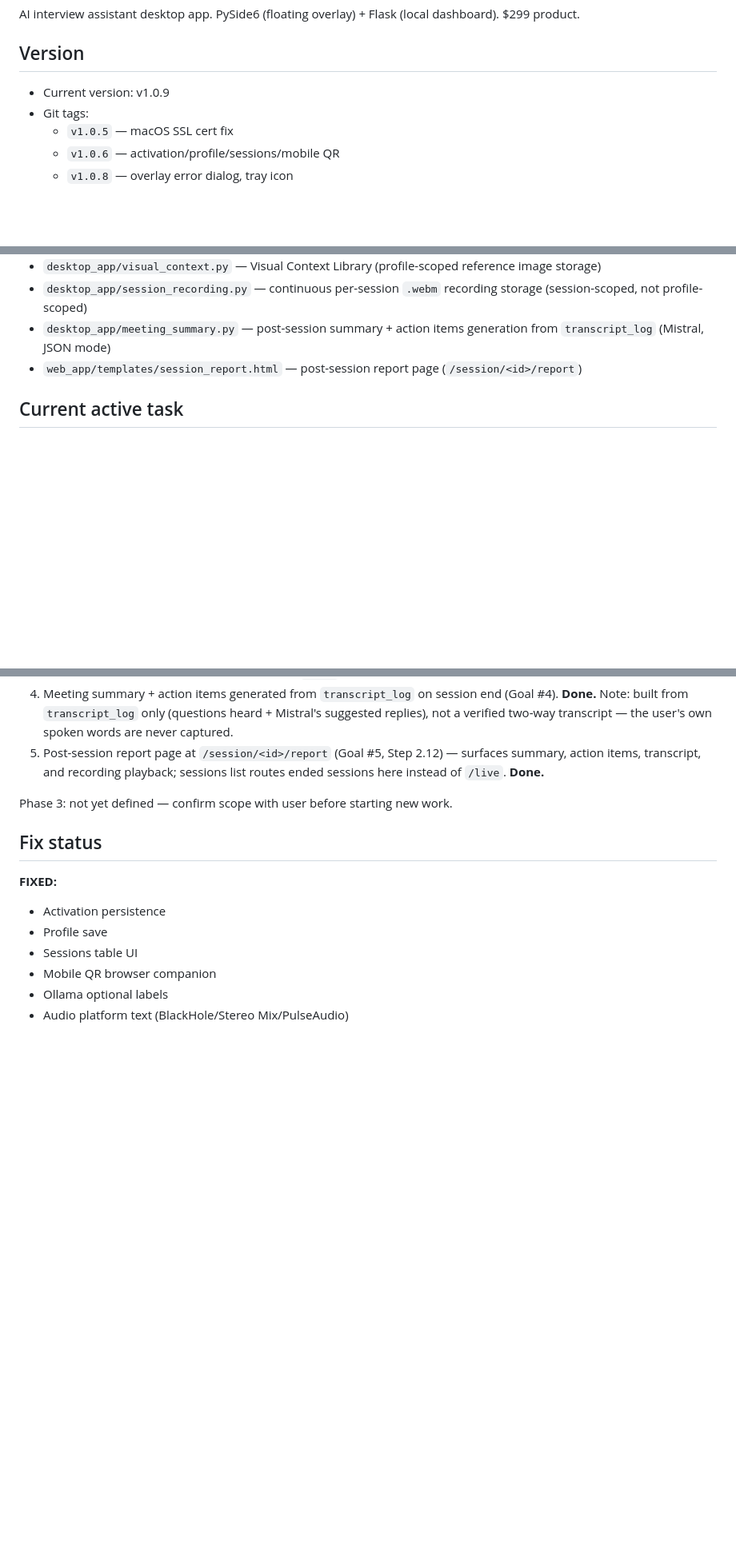
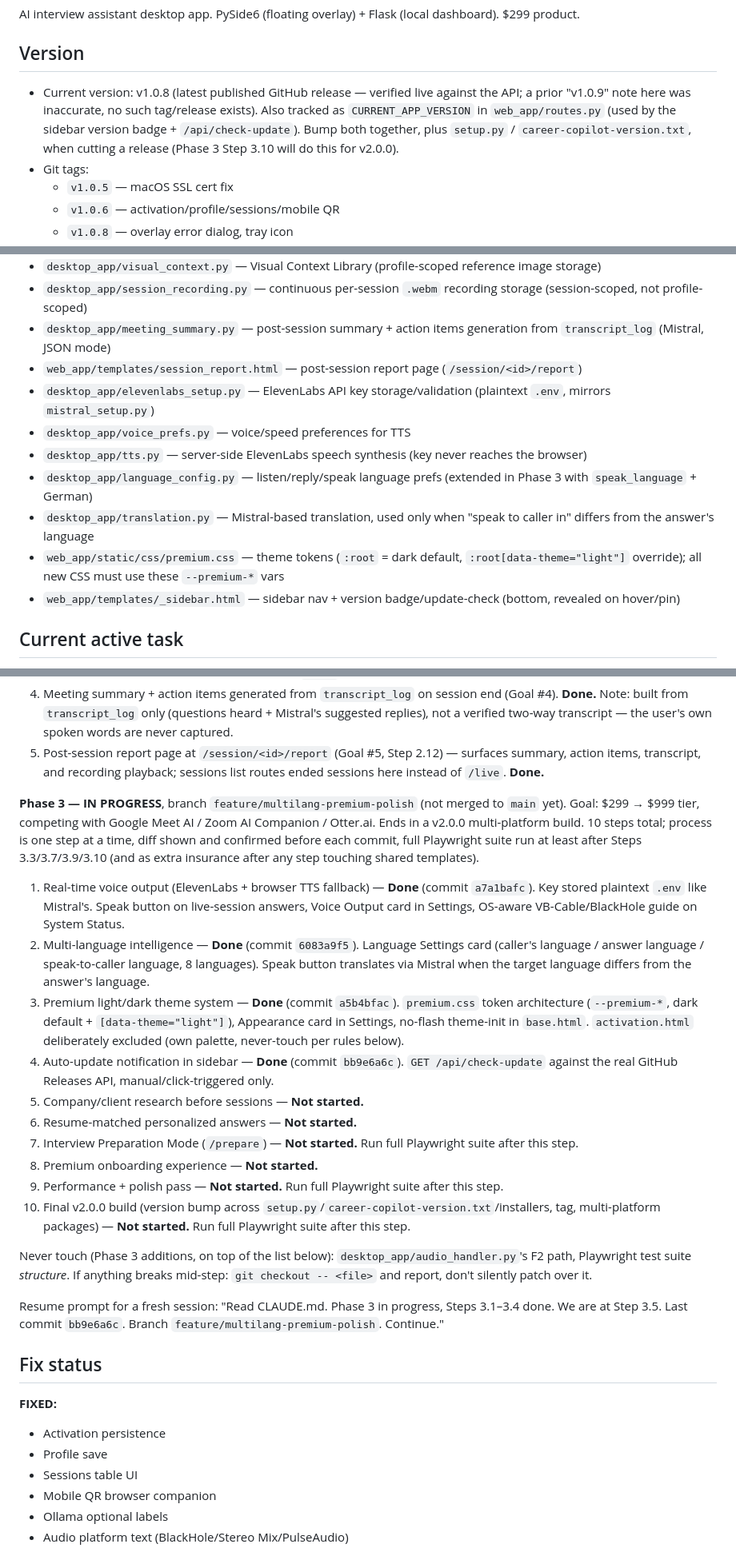
Before and after one commit to farazgoal-boop/career_copilot_premium, a Markdown page: CLAUDE.md, 3 parts joined by grey strips. Shown at 80% size. GitHub-like rendering; blank space fills up the shorter version.

Commit message:
docs: update CLAUDE.md with Phase 3 progress through Step 3.4
Corrects the stale "v1.0.9" version claim (no such tag/release exists;
verified live that v1.0.8 is the actual latest published release) and
documents Steps 3.1-3.4 as done, so a fresh session can resume from
CLAUDE.md alone without needing this conversation's history.

Co-Authored-By: Claude Sonnet 5 <noreply@anthropic.com>

```diff
--- a/CLAUDE.md
+++ b/CLAUDE.md
@@ -4,7 +4,7 @@ AI interview assistant desktop app. PySide6 (floating overlay) + Flask (local da
 
 ## Version
 
-- Current version: v1.0.9
+- Current version: v1.0.8 (latest published GitHub release — verified live against the API; a prior "v1.0.9" note here was inaccurate, no such tag/release exists). Also tracked as `CURRENT_APP_VERSION` in `web_app/routes.py` (used by the sidebar version badge + `/api/check-update`). Bump both together, plus `setup.py` / `career-copilot-version.txt`, when cutting a release (Phase 3 Step 3.10 will do this for v2.0.0).
 - Git tags:
   - `v1.0.5` — macOS SSL cert fix
   - `v1.0.6` — activation/profile/sessions/mobile QR
@@ -26,6 +26,13 @@ AI interview assistant desktop app. PySide6 (floating overlay) + Flask (local da
 - `desktop_app/session_recording.py` — continuous per-session `.webm` recording storage (session-scoped, not profile-scoped)
 - `desktop_app/meeting_summary.py` — post-session summary + action items generation from `transcript_log` (Mistral, JSON mode)
 - `web_app/templates/session_report.html` — post-session report page (`/session/<id>/report`)
+- `desktop_app/elevenlabs_setup.py` — ElevenLabs API key storage/validation (plaintext `.env`, mirrors `mistral_setup.py`)
+- `desktop_app/voice_prefs.py` — voice/speed preferences for TTS
+- `desktop_app/tts.py` — server-side ElevenLabs speech synthesis (key never reaches the browser)
+- `desktop_app/language_config.py` — listen/reply/speak language prefs (extended in Phase 3 with `speak_language` + German)
+- `desktop_app/translation.py` — Mistral-based translation, used only when "speak to caller in" differs from the answer's language
+- `web_app/static/css/premium.css` — theme tokens (`:root` = dark default, `:root[data-theme="light"]` override); all new CSS must use these `--premium-*` vars
+- `web_app/templates/_sidebar.html` — sidebar nav + version badge/update-check (bottom, revealed on hover/pin)
 
 ## Current active task
 
@@ -39,7 +46,22 @@ AI interview assistant desktop app. PySide6 (floating overlay) + Flask (local da
 4. Meeting summary + action items generated from `transcript_log` on session end (Goal #4). **Done.** Note: built from `transcript_log` only (questions heard + Mistral's suggested replies), not a verified two-way transcript — the user's own spoken words are never captured.
 5. Post-session report page at `/session/<id>/report` (Goal #5, Step 2.12) — surfaces summary, action items, transcript, and recording playback; sessions list routes ended sessions here instead of `/live`. **Done.**
 
-Phase 3: not yet defined — confirm scope with user before starting new work.
+**Phase 3 — IN PROGRESS**, branch `feature/multilang-premium-polish` (not merged to `main` yet). Goal: $299 → $999 tier, competing with Google Meet AI / Zoom AI Companion / Otter.ai. Ends in a v2.0.0 multi-platform build. 10 steps total; process is one step at a time, diff shown and confirmed before each commit, full Playwright suite run at least after Steps 3.3/3.7/3.9/3.10 (and as extra insurance after any step touching shared templates).
+
+1. Real-time voice output (ElevenLabs + browser TTS fallback) — **Done** (commit `a7a1bafc`). Key stored plaintext `.env` like Mistral's. Speak button on live-session answers, Voice Output card in Settings, OS-aware VB-Cable/BlackHole guide on System Status.
+2. Multi-language intelligence — **Done** (commit `6083a9f5`). Language Settings card (caller's language / answer language / speak-to-caller language, 8 languages). Speak button translates via Mistral when the target language differs from the answer's language.
+3. Premium light/dark theme system — **Done** (commit `a5b4bfac`). `premium.css` token architecture (`--premium-*`, dark default + `[data-theme="light"]`), Appearance card in Settings, no-flash theme-init in `base.html`. `activation.html` deliberately excluded (own palette, never-touch per rules below).
+4. Auto-update notification in sidebar — **Done** (commit `bb9e6a6c`). `GET /api/check-update` against the real GitHub Releases API, manual/click-triggered only.
+5. Company/client research before sessions — **Not started.**
+6. Resume-matched personalized answers — **Not started.**
+7. Interview Preparation Mode (`/prepare`) — **Not started.** Run full Playwright suite after this step.
+8. Premium onboarding experience — **Not started.**
+9. Performance + polish pass — **Not started.** Run full Playwright suite after this step.
+10. Final v2.0.0 build (version bump across `setup.py`/`career-copilot-version.txt`/installers, tag, multi-platform packages) — **Not started.** Run full Playwright suite after this step.
+
+Never touch (Phase 3 additions, on top of the list below): `desktop_app/audio_handler.py`'s F2 path, Playwright test suite *structure*. If anything breaks mid-step: `git checkout -- <file>` and report, don't silently patch over it.
+
+Resume prompt for a fresh session: "Read CLAUDE.md. Phase 3 in progress, Steps 3.1–3.4 done. We are at Step 3.5. Last commit `bb9e6a6c`. Branch `feature/multilang-premium-polish`. Continue."
 
 ## Fix status
 
```
Also changed, not shown: other parts of CLAUDE.md (+1 -1 lines).
